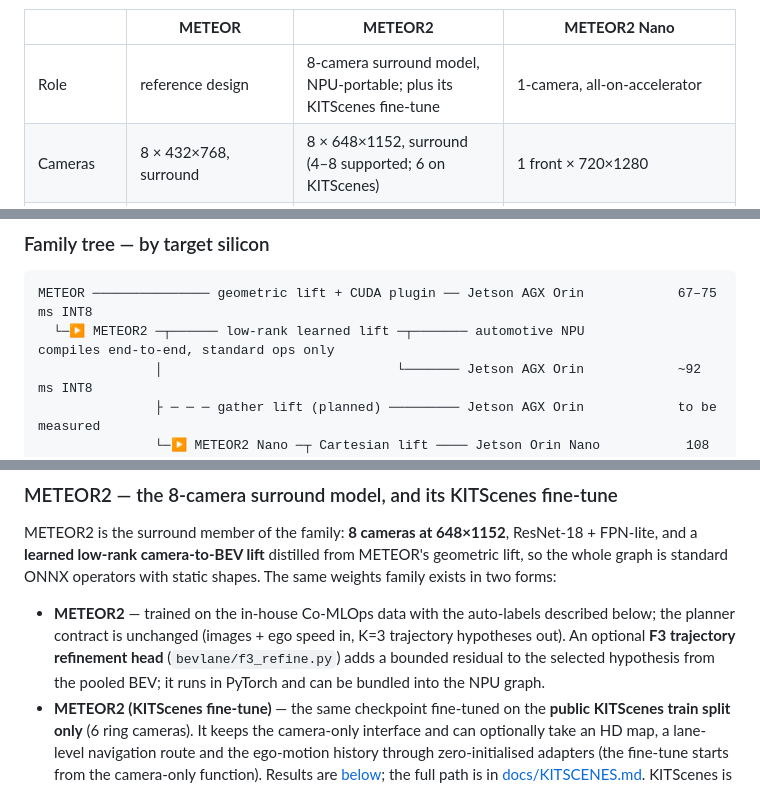
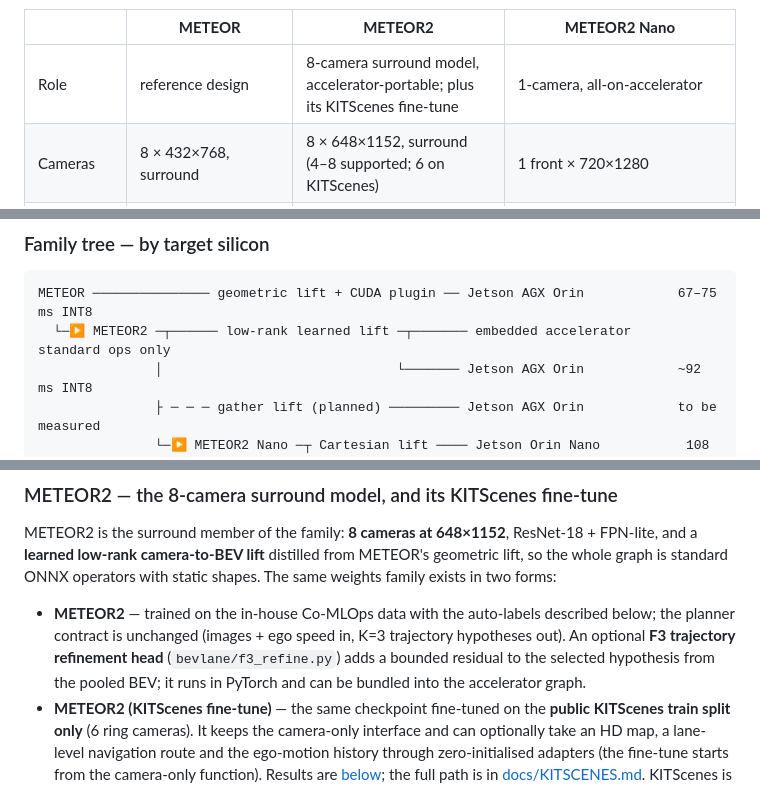
Before and after one commit to tier4/METEOR, a Markdown page: README.md, 3 parts joined by grey strips. Drawn GitHub-style.

````diff
--- a/README.md
+++ b/README.md
@@ -84,7 +84,7 @@ lift** — the one block whose operators decide whether a compiler accepts the g
 
 | | **METEOR** | **METEOR2** | **METEOR2 Nano** |
 |---|---|---|---|
-| Role | reference design | 8-camera surround model, NPU-portable; plus its KITScenes fine-tune | 1-camera, all-on-accelerator |
+| Role | reference design | 8-camera surround model, accelerator-portable; plus its KITScenes fine-tune | 1-camera, all-on-accelerator |
 | Cameras | 8 × 432×768, surround | 8 × 648×1152, surround (4–8 supported; 6 on KITScenes) | 1 front × 720×1280 |
 | Backbone | ResNet-34 + FPN | ResNet-18 + FPN-lite | ResNet-18 |
 | Camera → BEV lift | depth-gated geometric lift from intrinsics / extrinsics (fused CUDA plugin) | **learned low-rank block mapping**, distilled from the geometric lift — no Gather / ScatterND / GridSample | **Cartesian lift** (GPU) or **polar lift**: strided convolutions collapse each image column into range bins, no resampling at all |
@@ -95,7 +95,7 @@ lift** — the one block whose operators decide whether a compiler accepts the g
 
 ```
 METEOR ─────────────── geometric lift + CUDA plugin ── Jetson AGX Orin            67–75 ms INT8
-  └─▶ METEOR2 ─┬────── low-rank learned lift ─┬─────── automotive NPU             compiles end-to-end, standard ops only
+  └─▶ METEOR2 ─┬────── low-rank learned lift ─┬─────── embedded accelerator       standard ops only
                │                              └─────── Jetson AGX Orin            ~92 ms INT8
                ├ ─ ─ ─ gather lift (planned) ───────── Jetson AGX Orin            to be measured
                └─▶ METEOR2 Nano ─┬ Cartesian lift ──── Jetson Orin Nano           108 ms mixed INT8 / fp16 (84 ms 2:4 + INT8)
@@ -119,7 +119,7 @@ graph is standard ONNX operators with static shapes. The same weights family exi
 - **METEOR2** — trained on the in-house Co-MLOps data with the auto-labels described below; the
   planner contract is unchanged (images + ego speed in, K=3 trajectory hypotheses out). An optional
   **F3 trajectory refinement head** (`bevlane/f3_refine.py`) adds a bounded residual to the selected
-  hypothesis from the pooled BEV; it runs in PyTorch and can be bundled into the NPU graph.
+  hypothesis from the pooled BEV; it runs in PyTorch and can be bundled into the accelerator graph.
 - **METEOR2 (KITScenes fine-tune)** — the same checkpoint fine-tuned on the **public KITScenes train
   split only** (6 ring cameras). It keeps the camera-only interface and can optionally take an HD map,
   a lane-level navigation route and the ego-motion history through zero-initialised adapters (the
````
Also changed, not shown: other parts of README.md (+7 -7 lines).
